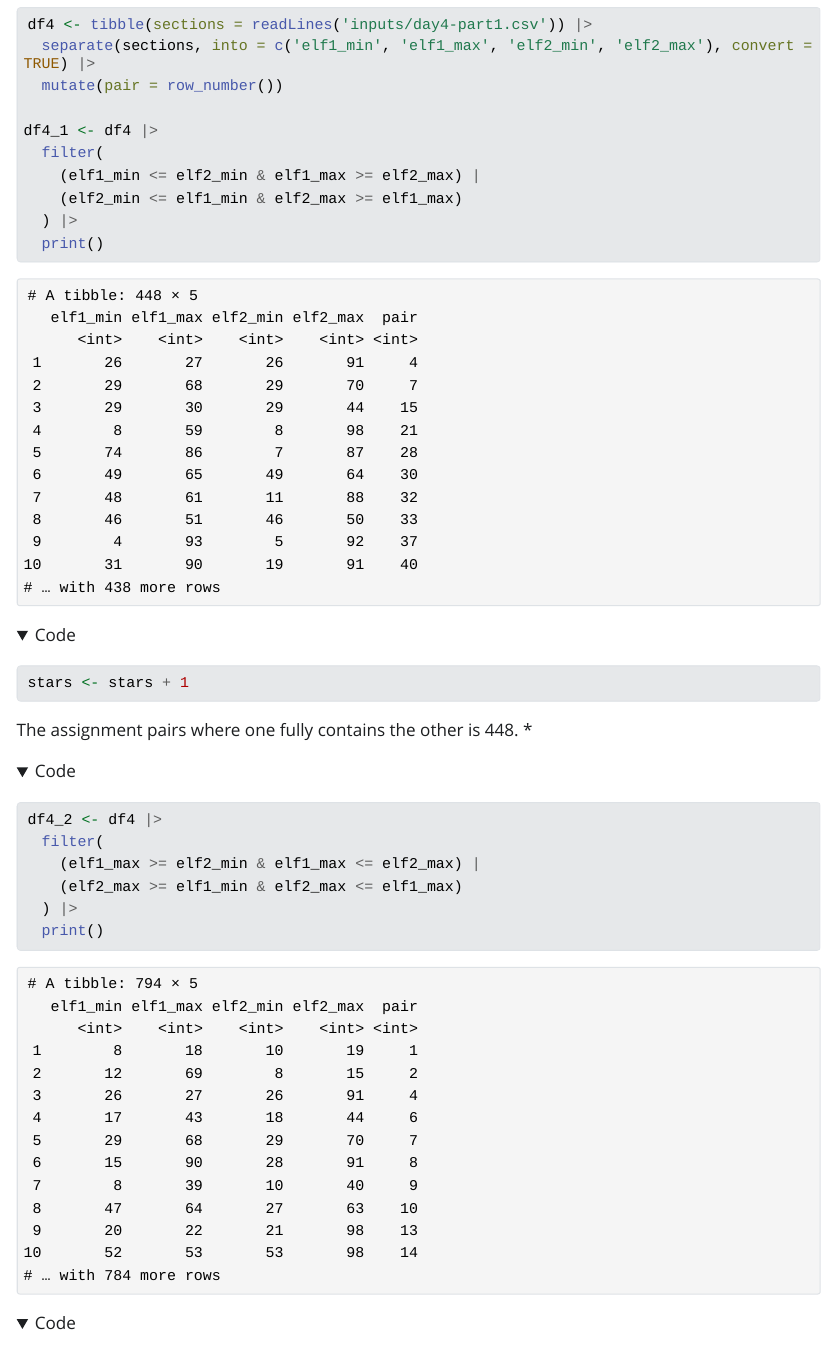
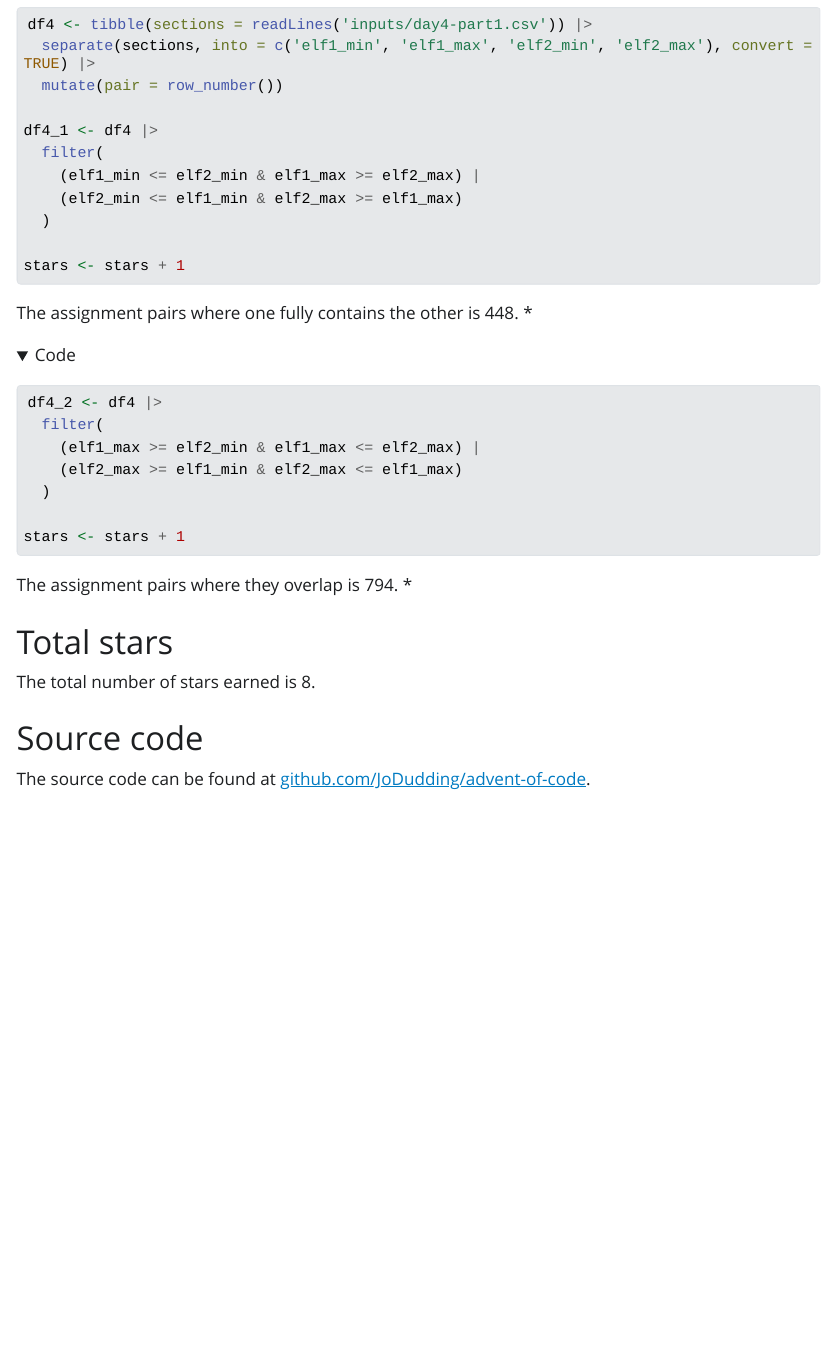
Before and after one commit to JoDudding/advent-of-code, a Quarto document (index.qmd): the page in a window 1100 px wide, from 4420 px down. The pictures show the output file index.html that the author committed with the source, opened offline; folded parts are opened; Quarto's library style sheets are replaced by a plain one without menus; long lines of code are wrapped.

Commit message:
fix formatting

````diff
--- a/index.qmd
+++ b/index.qmd
@@ -237,15 +237,14 @@ df4_1 <- df4 |>
   filter(
     (elf1_min <= elf2_min & elf1_max >= elf2_max) |
     (elf2_min <= elf1_min & elf2_max >= elf1_max)
-  ) |>
-  print()
+  )
 
 stars <- stars + 1
 
 ```
 
 The assignment pairs where one fully contains the other is
-`r comma(nrow(df4_1))`.  [*]{.aoc-yellow}
+[`r comma(nrow(df4_1))`]{.aoc-green}. [*]{.aoc-yellow}
 
 
 ```{r}
@@ -256,15 +255,14 @@ df4_2 <- df4 |>
   filter(
     (elf1_max >= elf2_min & elf1_max <= elf2_max) |
     (elf2_max >= elf1_min & elf2_max <= elf1_max)
-  ) |>
-  print()
+  )
 
 stars <- stars + 1
 ```
 
 
 The assignment pairs where they overlap is
-`r comma(nrow(df4_2))`.  [*]{.aoc-yellow}
+[`r comma(nrow(df4_2))`]{.aoc-green}. [*]{.aoc-yellow}
 
 <!--
 # Day 5
@@ -280,6 +278,9 @@ stars <- stars + 0
 
 ```
 
+The ... is
+[`r 999`]{.aoc-green}. [*]{.aoc-yellow}
+
 
 ```{r}
 #| label: read-day5-part2
@@ -289,6 +290,8 @@ stars <- stars + 0
 stars <- stars + 0
 ```
 
+The ... is
+[`r 999`]{.aoc-green}. [*]{.aoc-yellow}
 
 # Day 6
 
@@ -303,6 +306,8 @@ stars <- stars + 0
 
 ```
 
+The ... is
+[`r 999`]{.aoc-green}. [*]{.aoc-yellow}
 
 ```{r}
 #| label: read-day6-part2
@@ -312,6 +317,8 @@ stars <- stars + 0
 stars <- stars + 0
 ```
 
+The ... is
+[`r 999`]{.aoc-green}. [*]{.aoc-yellow}
 
 # Day 7
 
@@ -326,6 +333,8 @@ stars <- stars + 0
 
 ```
 
+The ... is
+[`r 999`]{.aoc-green}. [*]{.aoc-yellow}
 
 ```{r}
 #| label: read-day7-part2
@@ -335,6 +344,8 @@ stars <- stars + 0
 stars <- stars + 0
 ```
 
+The ... is
+[`r 999`]{.aoc-green}. [*]{.aoc-yellow}
 
 # Day 8
 
@@ -349,6 +360,8 @@ stars <- stars + 0
 
 ```
 
+The ... is
+[`r 999`]{.aoc-green}. [*]{.aoc-yellow}
 
 ```{r}
 #| label: read-day8-part2
@@ -358,6 +371,8 @@ stars <- stars + 0
 stars <- stars + 0
 ```
 
+The ... is
+[`r 999`]{.aoc-green}. [*]{.aoc-yellow}
 
 # Day 9
 
@@ -372,6 +387,8 @@ stars <- stars + 0
 
 ```
 
+The ... is
+[`r 999`]{.aoc-green}. [*]{.aoc-yellow}
 
 ```{r}
 #| label: read-day9-part2
@@ -381,6 +398,8 @@ stars <- stars + 0
 stars <- stars + 0
 ```
 
+The ... is
+[`r 999`]{.aoc-green}. [*]{.aoc-yellow}
 
 # Day 10
 
@@ -395,6 +414,8 @@ stars <- stars + 0
 
 ```
 
+The ... is
+[`r 999`]{.aoc-green}. [*]{.aoc-yellow}
 
 ```{r}
 #| label: read-day10-part2
@@ -404,6 +425,8 @@ stars <- stars + 0
 stars <- stars + 0
 ```
 
+The ... is
+[`r 999`]{.aoc-green}. [*]{.aoc-yellow}
 
 -->
 
````
Also changed, not shown: index.html, index.qmd (8 more changed lines).
